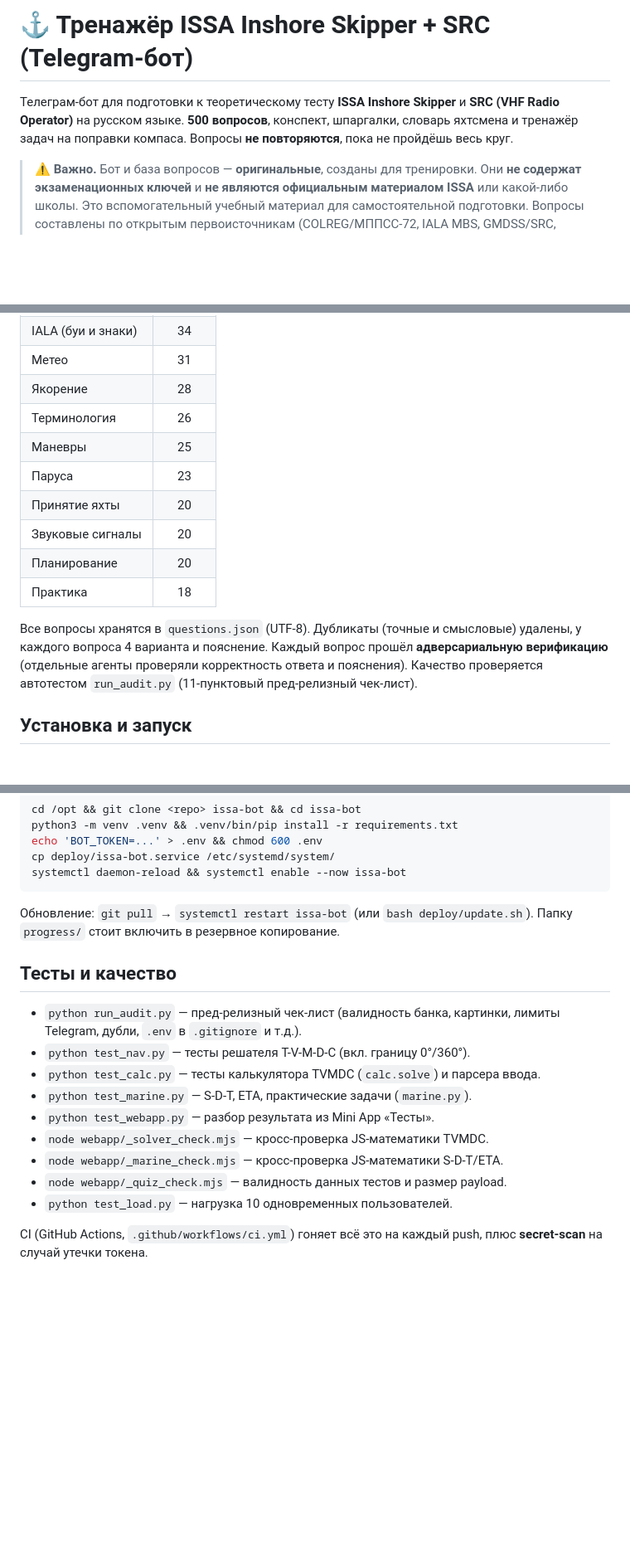
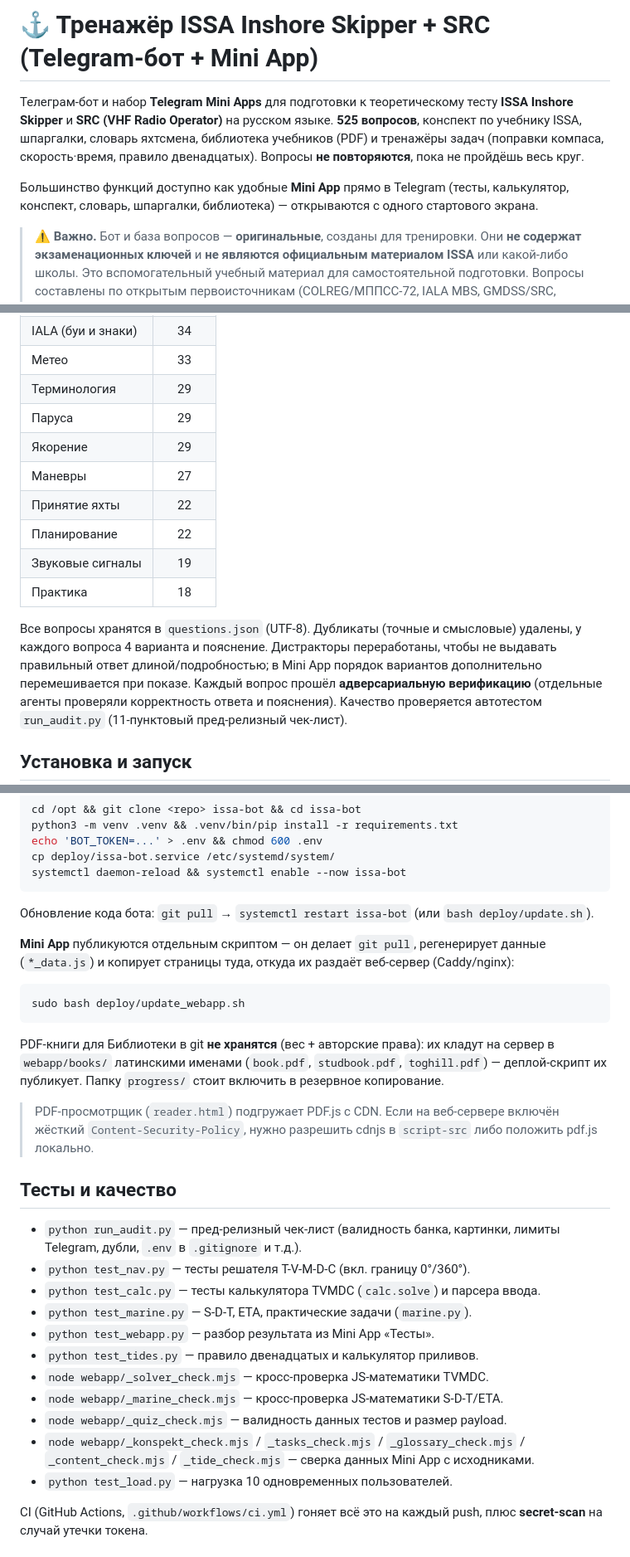
Before and after one commit to ipostatos/ISSA_bot, a Markdown page: README.md, 3 parts joined by grey strips. Shown at 83% size. GitHub-like rendering; blank space fills up the shorter version.

````diff
--- a/README.md
+++ b/README.md
@@ -1,9 +1,14 @@
-# ⚓ Тренажёр ISSA Inshore Skipper + SRC (Telegram-бот)
+# ⚓ Тренажёр ISSA Inshore Skipper + SRC (Telegram-бот + Mini App)
 
-Телеграм-бот для подготовки к теоретическому тесту **ISSA Inshore Skipper** и
-**SRC (VHF Radio Operator)** на русском языке. **500 вопросов**, конспект,
-шпаргалки, словарь яхтсмена и тренажёр задач на поправки компаса. Вопросы
-**не повторяются**, пока не пройдёшь весь круг.
+Телеграм-бот и набор **Telegram Mini Apps** для подготовки к теоретическому тесту
+**ISSA Inshore Skipper** и **SRC (VHF Radio Operator)** на русском языке.
+**525 вопросов**, конспект по учебнику ISSA, шпаргалки, словарь яхтсмена,
+библиотека учебников (PDF) и тренажёры задач (поправки компаса, скорость·время,
+правило двенадцатых). Вопросы **не повторяются**, пока не пройдёшь весь круг.
+
+Большинство функций доступно как удобные **Mini App** прямо в Telegram
+(тесты, калькулятор, конспект, словарь, шпаргалки, библиотека) — открываются
+с одного стартового экрана.
 
 > ⚠️ **Важно.** Бот и база вопросов — **оригинальные**, созданы для тренировки.
 > Они **не содержат экзаменационных ключей** и **не являются официальным
@@ -48,16 +77,18 @@
 | IALA (буи и знаки) | 34 |
-| Метео | 31 |
-| Якорение | 28 |
-| Терминология | 26 |
-| Маневры | 25 |
-| Паруса | 23 |
-| Принятие яхты | 20 |
-| Звуковые сигналы | 20 |
-| Планирование | 20 |
+| Метео | 33 |
+| Терминология | 29 |
+| Паруса | 29 |
+| Якорение | 29 |
+| Маневры | 27 |
+| Принятие яхты | 22 |
+| Планирование | 22 |
+| Звуковые сигналы | 19 |
 | Практика | 18 |
 
 Все вопросы хранятся в `questions.json` (UTF-8). Дубликаты (точные и смысловые)
-удалены, у каждого вопроса 4 варианта и пояснение. Каждый вопрос прошёл
+удалены, у каждого вопроса 4 варианта и пояснение. Дистракторы переработаны,
+чтобы не выдавать правильный ответ длиной/подробностью; в Mini App порядок
+вариантов дополнительно перемешивается при показе. Каждый вопрос прошёл
 **адверсариальную верификацию** (отдельные агенты проверяли корректность ответа
 и пояснения). Качество проверяется автотестом `run_audit.py` (11-пунктовый
 пред-релизный чек-лист).
@@ -202,8 +233,25 @@ cp deploy/issa-bot.service /etc/systemd/system/
 systemctl daemon-reload && systemctl enable --now issa-bot
 ```
 
-Обновление: `git pull` → `systemctl restart issa-bot` (или `bash deploy/update.sh`).
-Папку `progress/` стоит включить в резервное копирование.
+Обновление кода бота: `git pull` → `systemctl restart issa-bot`
+(или `bash deploy/update.sh`).
+
+**Mini App** публикуются отдельным скриптом — он делает `git pull`, регенерирует
+данные (`*_data.js`) и копирует страницы туда, откуда их раздаёт веб-сервер
+(Caddy/nginx):
+
+```bash
+sudo bash deploy/update_webapp.sh
+```
+
+PDF-книги для Библиотеки в git **не хранятся** (вес + авторские права): их кладут
+на сервер в `webapp/books/` латинскими именами (`book.pdf`, `studbook.pdf`,
+`toghill.pdf`) — деплой-скрипт их публикует. Папку `progress/` стоит включить в
+резервное копирование.
+
+> PDF-просмотрщик (`reader.html`) подгружает PDF.js с CDN. Если на веб-сервере
+> включён жёсткий `Content-Security-Policy`, нужно разрешить cdnjs в `script-src`
+> либо положить pdf.js локально.
 
 ## Тесты и качество
 
@@ -213,9 +261,12 @@ systemctl daemon-reload && systemctl enable --now issa-bot
 - `python test_calc.py` — тесты калькулятора TVMDC (`calc.solve`) и парсера ввода.
 - `python test_marine.py` — S-D-T, ETA, практические задачи (`marine.py`).
 - `python test_webapp.py` — разбор результата из Mini App «Тесты».
+- `python test_tides.py` — правило двенадцатых и калькулятор приливов.
 - `node webapp/_solver_check.mjs` — кросс-проверка JS-математики TVMDC.
 - `node webapp/_marine_check.mjs` — кросс-проверка JS-математики S-D-T/ETA.
 - `node webapp/_quiz_check.mjs` — валидность данных тестов и размер payload.
+- `node webapp/_konspekt_check.mjs` / `_tasks_check.mjs` / `_glossary_check.mjs`
+  / `_content_check.mjs` / `_tide_check.mjs` — сверка данных Mini App с исходниками.
 - `python test_load.py` — нагрузка 10 одновременных пользователей.
 
 CI (GitHub Actions, `.github/workflows/ci.yml`) гоняет всё это на каждый push,
````
Also changed, not shown: other parts of README.md (+34 -10 lines).
